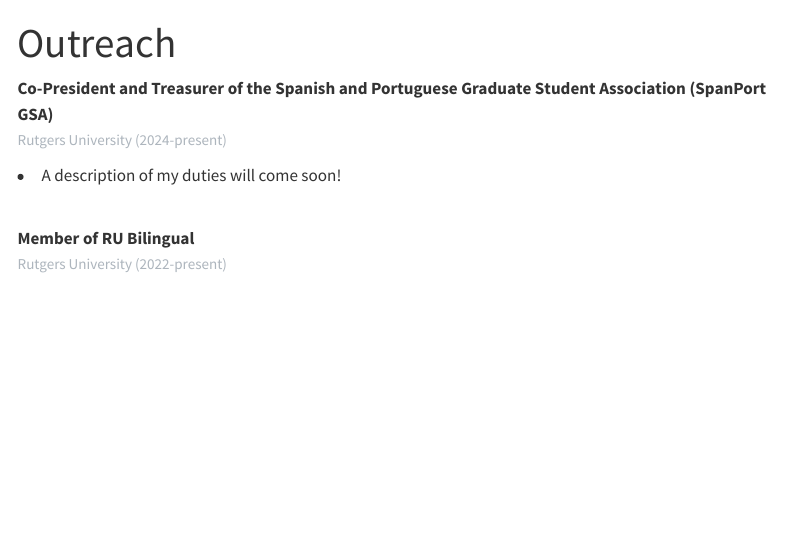
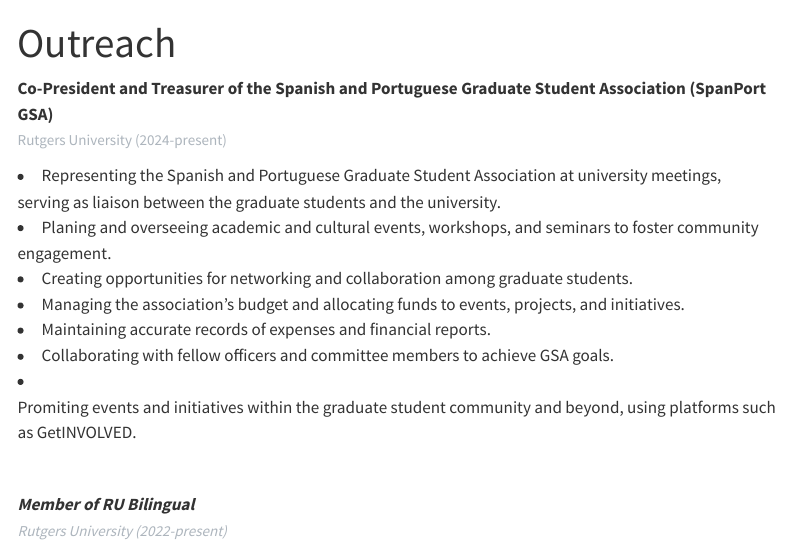
Before and after one commit to mfeliuribas/mfeliuribas.github.io, a Quarto document (outreach.qmd): the page in a window 1100 px wide, from its top. Rendered offline with R 4.5, knitr and Pandoc in place of Quarto, with nearby package versions; menus at the side of the page are left out.

Commit message:
update gsa info

```diff
--- a/outreach.qmd
+++ b/outreach.qmd
@@ -4,7 +4,13 @@
 
 **Co-President and Treasurer of the Spanish and Portuguese Graduate Student Association (SpanPort GSA)** <br> [Rutgers University (2024-present)]{style="font-size: 15px; color: #adb5bd; "} <br>
 
-<li>A description of my duties will come soon!</li>
+<li>Representing the Spanish and Portuguese Graduate Student Association at university meetings, serving as liaison between the graduate students and the university.</li>
+<li>Planing and overseeing academic and cultural events, workshops, and seminars to foster community engagement.</li>
+<li>Creating opportunities for networking and collaboration among graduate students.</li>
+<li>Managing the association's budget and allocating funds to events, projects, and initiatives.
+<li>Maintaining accurate records of expenses and financial reports.</li>
+<li>Collaborating with fellow officers and committee members to achieve GSA goals.</li>
+<li>Promiting events and initiatives within the graduate student community and beyond, using platforms such as GetINVOLVED.<i>
 
 <br>
 
```
Also changed, not shown: README.md, docs/search.json, 1 other file.
